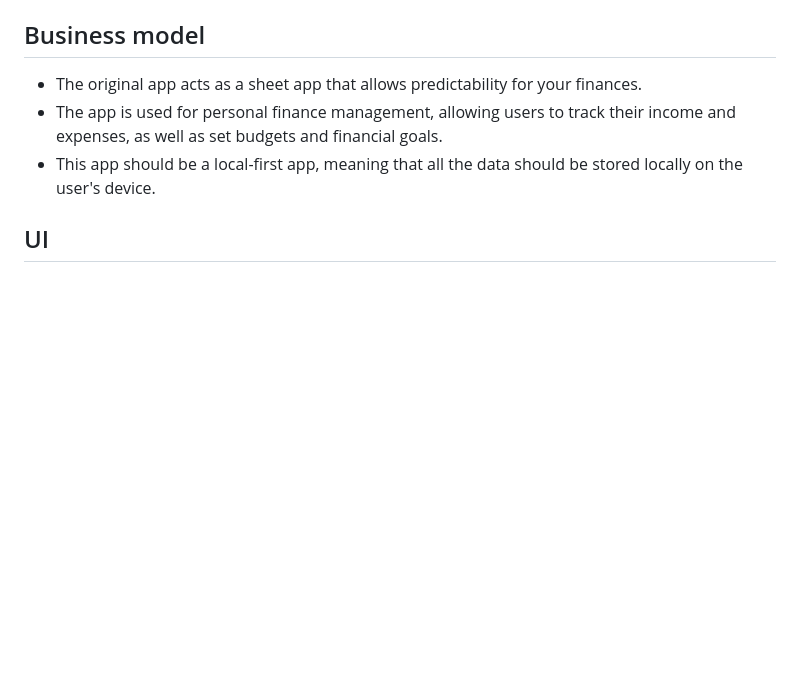
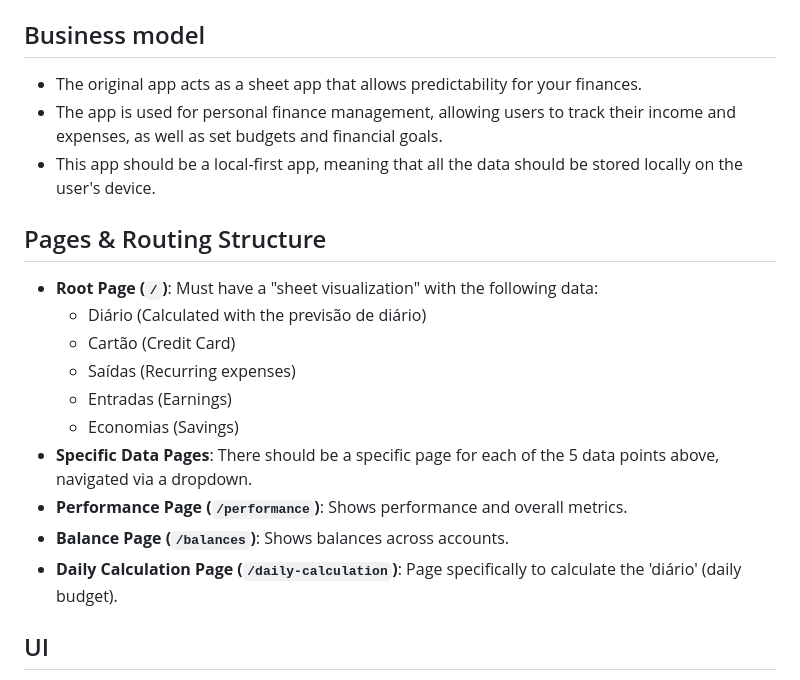
Before and after one commit to Gussatt/sheeting, a Markdown page: GEMINI.md, the part around the change. GitHub-like rendering; blank space fills up the shorter version.

Commit message:
docs: save current working context

```diff
--- a/GEMINI.md
+++ b/GEMINI.md
@@ -53,6 +53,18 @@ This project uses `npm` (or your preferred Node.js package manager) for scriptin
 - The app is used for personal finance management, allowing users to track their income and expenses, as well as set budgets and financial goals.
 - This app should be a local-first app, meaning that all the data should be stored locally on the user's device.
 
+## Pages & Routing Structure
+- **Root Page (`/`)**: Must have a "sheet visualization" with the following data:
+  - Diário (Calculated with the previsão de diário)
+  - Cartão (Credit Card)
+  - Saídas (Recurring expenses)
+  - Entradas (Earnings)
+  - Economias (Savings)
+- **Specific Data Pages**: There should be a specific page for each of the 5 data points above, navigated via a dropdown.
+- **Performance Page (`/performance`)**: Shows performance and overall metrics.
+- **Balance Page (`/balances`)**: Shows balances across accounts.
+- **Daily Calculation Page (`/daily-calculation`)**: Page specifically to calculate the 'diário' (daily budget).
+
 ## UI
 - The app should have a modern and clean UI, with a focus on user experience.
 - The UI should be responsive and work on all devices.
```
Also changed, not shown: 2 other files.
